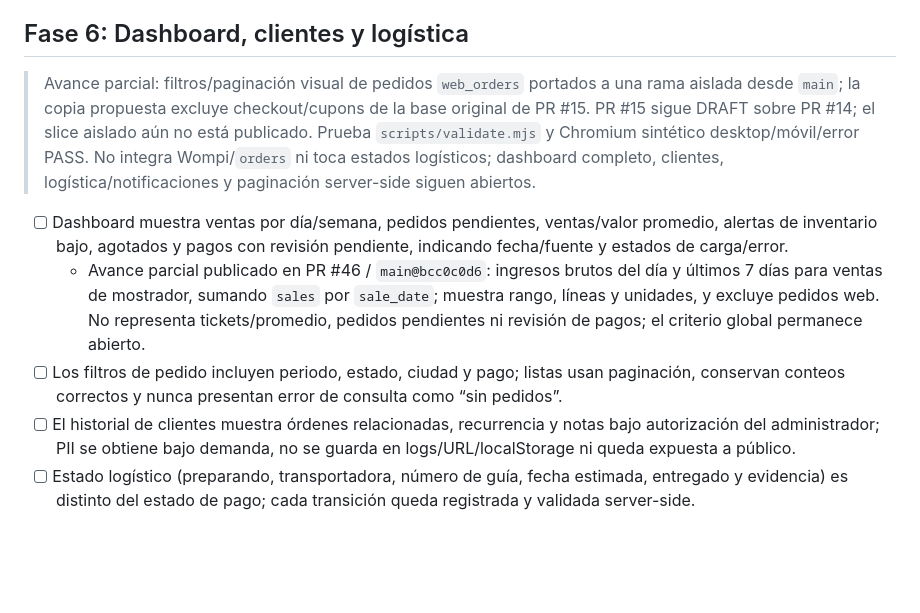
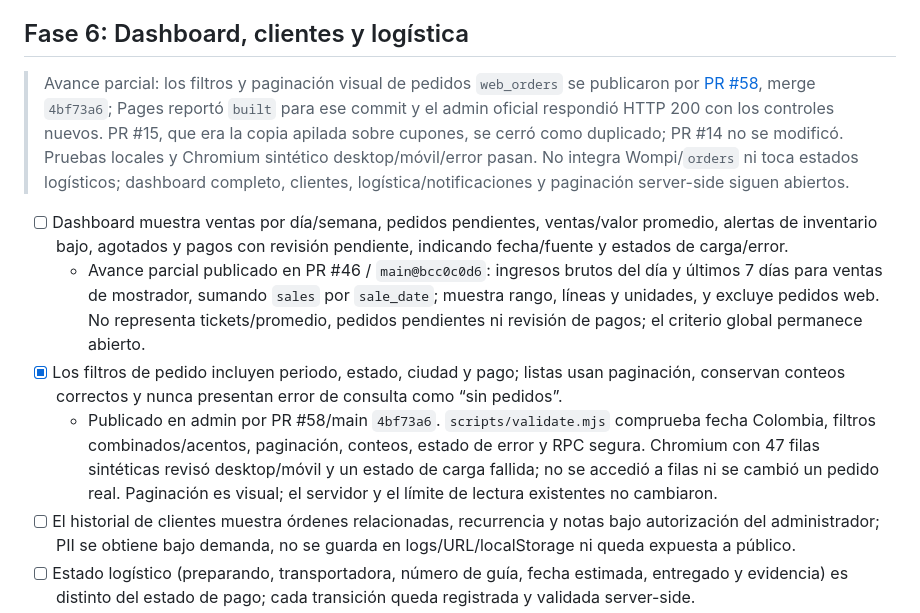
Before and after one commit to Baunsel21/variedades-jm-catalogo, a Markdown page: docs/roadmap/TODO-mejoras.md, the part around the change. GitHub-like rendering; blank space fills up the shorter version.

Commit message:
docs: record published admin order filters

```diff
--- a/docs/roadmap/TODO-mejoras.md
+++ b/docs/roadmap/TODO-mejoras.md
@@ -51,11 +51,12 @@ Cada criterio se conserva hasta que exista evidencia en código, Supabase y prue
 
 ## Fase 6: Dashboard, clientes y logística
 
-> Avance parcial: filtros/paginación visual de pedidos `web_orders` portados a una rama aislada desde `main`; la copia propuesta excluye checkout/cupons de la base original de PR #15. PR #15 sigue DRAFT sobre PR #14; el slice aislado aún no está publicado. Prueba `scripts/validate.mjs` y Chromium sintético desktop/móvil/error PASS. No integra Wompi/`orders` ni toca estados logísticos; dashboard completo, clientes, logística/notificaciones y paginación server-side siguen abiertos.
+> Avance parcial: los filtros y paginación visual de pedidos `web_orders` se publicaron por [PR #58](https://github.com/Baunsel21/variedades-jm-catalogo/pull/58), merge `4bf73a6`; Pages reportó `built` para ese commit y el admin oficial respondió HTTP 200 con los controles nuevos. PR #15, que era la copia apilada sobre cupones, se cerró como duplicado; PR #14 no se modificó. Pruebas locales y Chromium sintético desktop/móvil/error pasan. No integra Wompi/`orders` ni toca estados logísticos; dashboard completo, clientes, logística/notificaciones y paginación server-side siguen abiertos.
 
 - [ ] Dashboard muestra ventas por día/semana, pedidos pendientes, ventas/valor promedio, alertas de inventario bajo, agotados y pagos con revisión pendiente, indicando fecha/fuente y estados de carga/error.
   - Avance parcial publicado en PR #46 / `main@bcc0c0d6`: ingresos brutos del día y últimos 7 días para ventas de mostrador, sumando `sales` por `sale_date`; muestra rango, líneas y unidades, y excluye pedidos web. No representa tickets/promedio, pedidos pendientes ni revisión de pagos; el criterio global permanece abierto.
-- [ ] Los filtros de pedido incluyen periodo, estado, ciudad y pago; listas usan paginación, conservan conteos correctos y nunca presentan error de consulta como “sin pedidos”.
+- [x] Los filtros de pedido incluyen periodo, estado, ciudad y pago; listas usan paginación, conservan conteos correctos y nunca presentan error de consulta como “sin pedidos”.
+  - Publicado en admin por PR #58/main `4bf73a6`. `scripts/validate.mjs` comprueba fecha Colombia, filtros combinados/acentos, paginación, conteos, estado de error y RPC segura. Chromium con 47 filas sintéticas revisó desktop/móvil y un estado de carga fallida; no se accedió a filas ni se cambió un pedido real. Paginación es visual; el servidor y el límite de lectura existentes no cambiaron.
 - [ ] El historial de clientes muestra órdenes relacionadas, recurrencia y notas bajo autorización del administrador; PII se obtiene bajo demanda, no se guarda en logs/URL/localStorage ni queda expuesta a público.
 - [ ] Estado logístico (preparando, transportadora, número de guía, fecha estimada, entregado y evidencia) es distinto del estado de pago; cada transición queda registrada y validada server-side.
 - [ ] Notificaciones del admin avisan nuevos pedidos, stock bajo, pagos aprobados con conciliación pendiente y reservas próximas a vencer; pueden silenciarse/configurarse y no contienen PII innecesaria.
```
Also changed, not shown: docs/roadmap/fase-6-pedidos-filtros-paginacion.md (+3 -3 lines).
